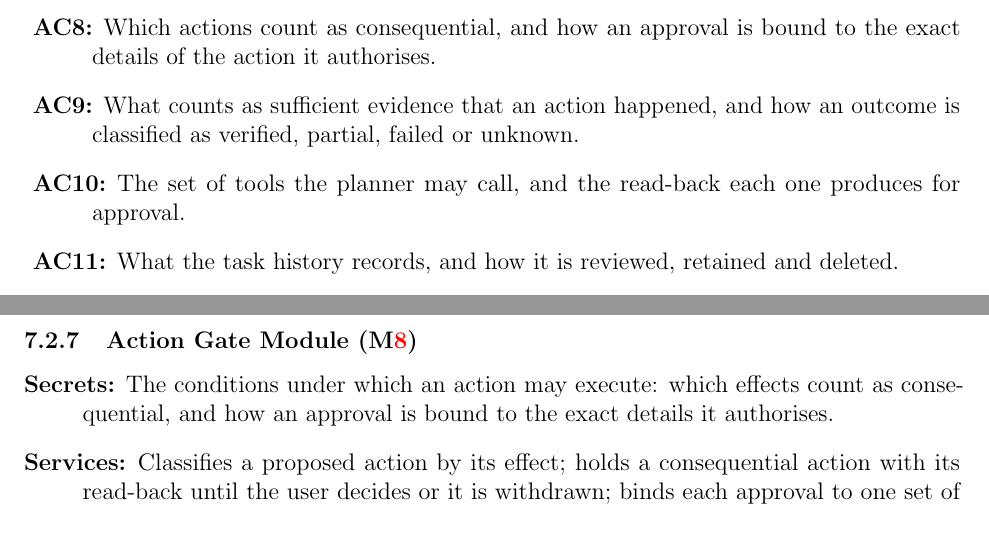
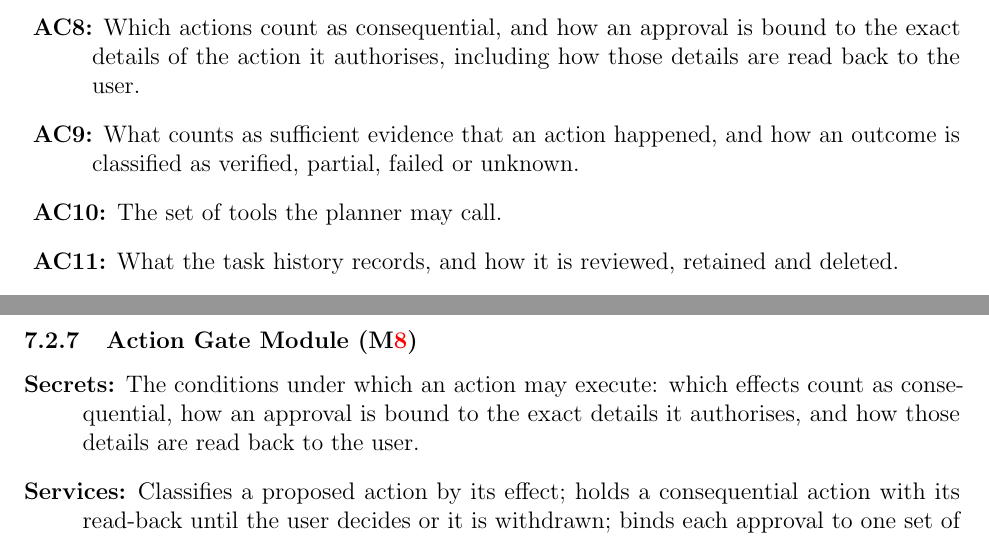
Before and after one commit to NaturalControl/natural-control, a LaTeX document (docs/Design/SoftArchitecture/MG.tex): two parts of pages 6 and 11 of 21, joined at a grey line, cut so that both start at the same text. Compiled offline with pdfLaTeX.

Commit message:
Place the read-back with the Action Gate in the MG
The MIS has M8's readback produce the read-back text, but the MG gave
it to M10's secret and anticipated change. Move it to M8's secret and
anticipated change, and correct the MIS note that M6 speaks: M3 does.

```diff
--- a/docs/Design/SoftArchitecture/MG.tex
+++ b/docs/Design/SoftArchitecture/MG.tex
@@ -156,12 +156,12 @@ system's spoken responses and how much detail each one carries.
 transitions allowed between them, as the state machine in SRS S.9 is refined.
 \item[\refstepcounter{acnum} \actheacnum \label{acGate}:] Which actions count as
 consequential, and how an approval is bound to the exact details of the action it
-authorises.
+authorises, including how those details are read back to the user.
 \item[\refstepcounter{acnum} \actheacnum \label{acVerify}:] What counts as
 sufficient evidence that an action happened, and how an outcome is classified as
 verified, partial, failed or unknown.
 \item[\refstepcounter{acnum} \actheacnum \label{acTools}:] The set of tools the
-planner may call, and the read-back each one produces for approval.
+planner may call.
 \item[\refstepcounter{acnum} \actheacnum \label{acHist}:] What the task history
 records, and how it is reviewed, retained and deleted.
 \item[\refstepcounter{acnum} \actheacnum \label{acPolicy}:] How a restriction on
@@ -438,8 +438,8 @@ in flight.
 \subsubsection{Action Gate Module (\mref{mGate})}
 \begin{description}
 \item[Secrets:] The conditions under which an action may execute: which
-effects count as consequential, and how an approval is bound to the exact details
-it authorises.
+effects count as consequential, how an approval is bound to the exact details
+it authorises, and how those details are read back to the user.
 \item[Services:] Classifies a proposed action by its effect; holds a
 consequential action with its read-back until the user decides or it is
 withdrawn; binds each approval to one set of details and a single use;
```
Also changed, not shown: docs/Design/SoftDetailedDes/MIS.tex (+1 -1 lines), docs/Design/SoftArchitecture/MG.tex (3 more changed lines).
